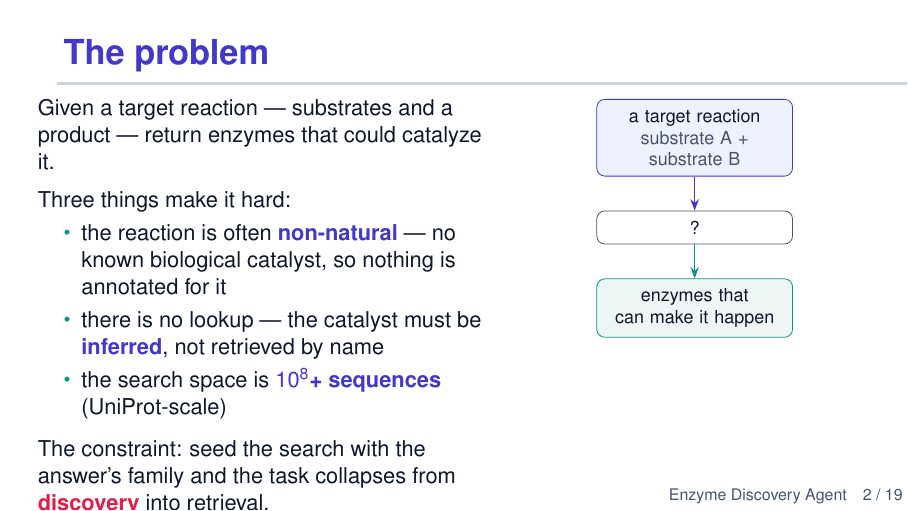
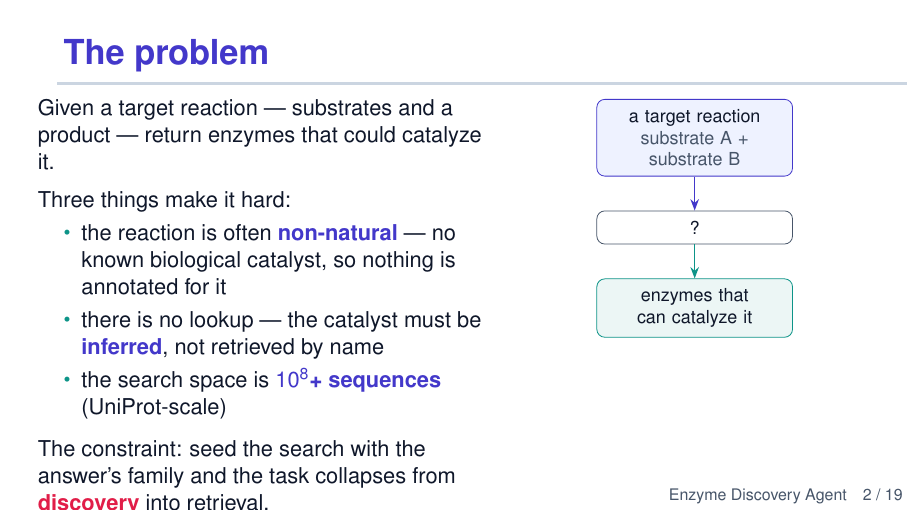
Before and after one commit to Ray16/Enzyme_agent, LaTeX slides (enzyme_discovery_agent/slides/enzyme_discovery_agent.tex): page 2 of 19. Compiled offline with pdfLaTeX.

Commit message:
auto: update enzyme_discovery_agent.tex (2026-09-01 08:55:29)
Automated per-file commit by Claude Code PostToolUse hook.

Co-Authored-By: Claude Opus 4.8 (1M context) <noreply@anthropic.com>

```diff
--- a/enzyme_discovery_agent/slides/enzyme_discovery_agent.tex
+++ b/enzyme_discovery_agent/slides/enzyme_discovery_agent.tex
@@ -104,7 +104,7 @@
       \begin{tikzpicture}[node distance=6mm,every node/.style={font=\footnotesize}]
         \node[draw=brand,rounded corners,fill=soft,text width=3.1cm,align=center,inner sep=5pt] (s) {a target reaction\\ \textcolor{muted}{substrate A + substrate B}};
         \node[below=of s,draw=muted,rounded corners,text width=3.1cm,align=center,inner sep=5pt] (q) {?};
-        \node[below=of q,draw=brand2,rounded corners,fill=brand2!8,text width=3.1cm,align=center,inner sep=5pt] (e) {enzymes that\\ can make it happen};
+        \node[below=of q,draw=brand2,rounded corners,fill=brand2!8,text width=3.1cm,align=center,inner sep=5pt] (e) {enzymes that\\ can catalyze it};
         \draw[-{Stealth[length=2mm]},brand,thick] (s)--(q);
         \draw[-{Stealth[length=2mm]},brand2,thick] (q)--(e);
       \end{tikzpicture}
```
